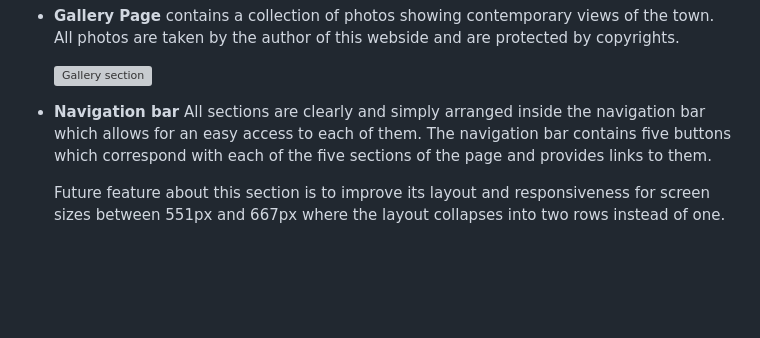
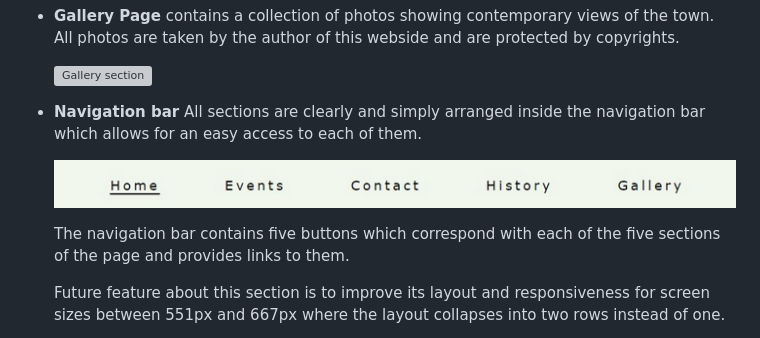
Before and after one commit to TomaszWoloszyn983/westport-travel-guide, a Markdown page: README.md, the part around the change. Rendered like a GitHub page; blank space fills up the shorter version; grey boxes are pictures that could not be loaded.

```diff
--- a/README.md
+++ b/README.md
@@ -40,8 +40,11 @@ The acticle on the history originally comes from MyIreland Page and you can find
   ![Gallery section](assets/images/readMe/wtg_gallery_page.jpg)
 
 - **Navigation bar**
-All sections are clearly and simply arranged inside the navigation bar which allows for an easy access to each of them.
-The navigation bar contains five buttons which correspond with each of the five sections of the page and provides links to them.
+  All sections are clearly and simply arranged inside the navigation bar which allows for an easy access to each of them.
+
+  ![Navigation bar](assets/images/readMe/nav_bar1.jpg)
+
+  The navigation bar contains five buttons which correspond with each of the five sections of the page and provides links to them.
 
   Future feature about this section is to improve its layout and responsiveness for screen sizes between 551px and 667px where the layout collapses into two rows instead of one.
 
```
Also changed, not shown: documentation/TESTING.md (+22 -9 lines), assets/images/testing/css_validation.jpg (added).
